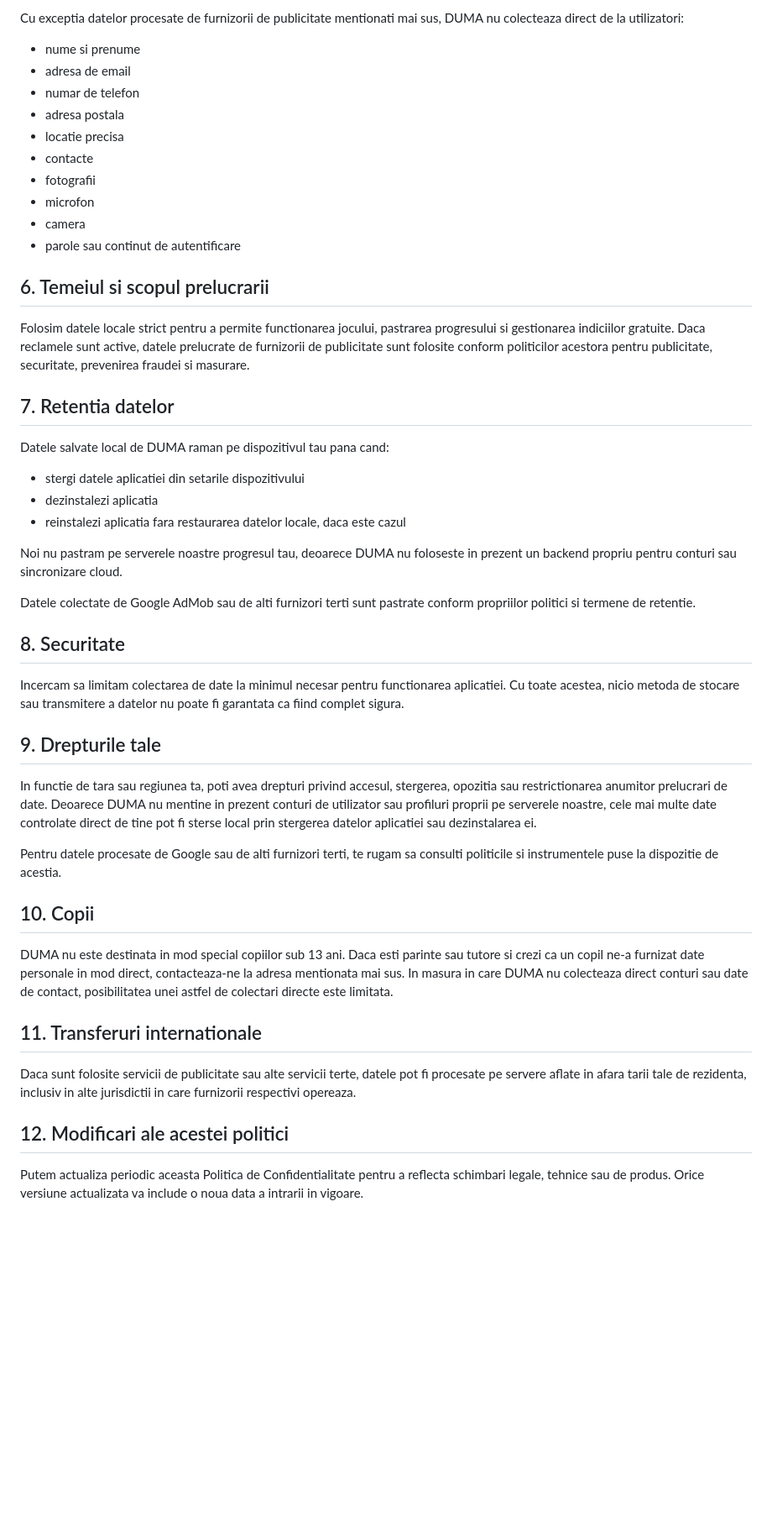
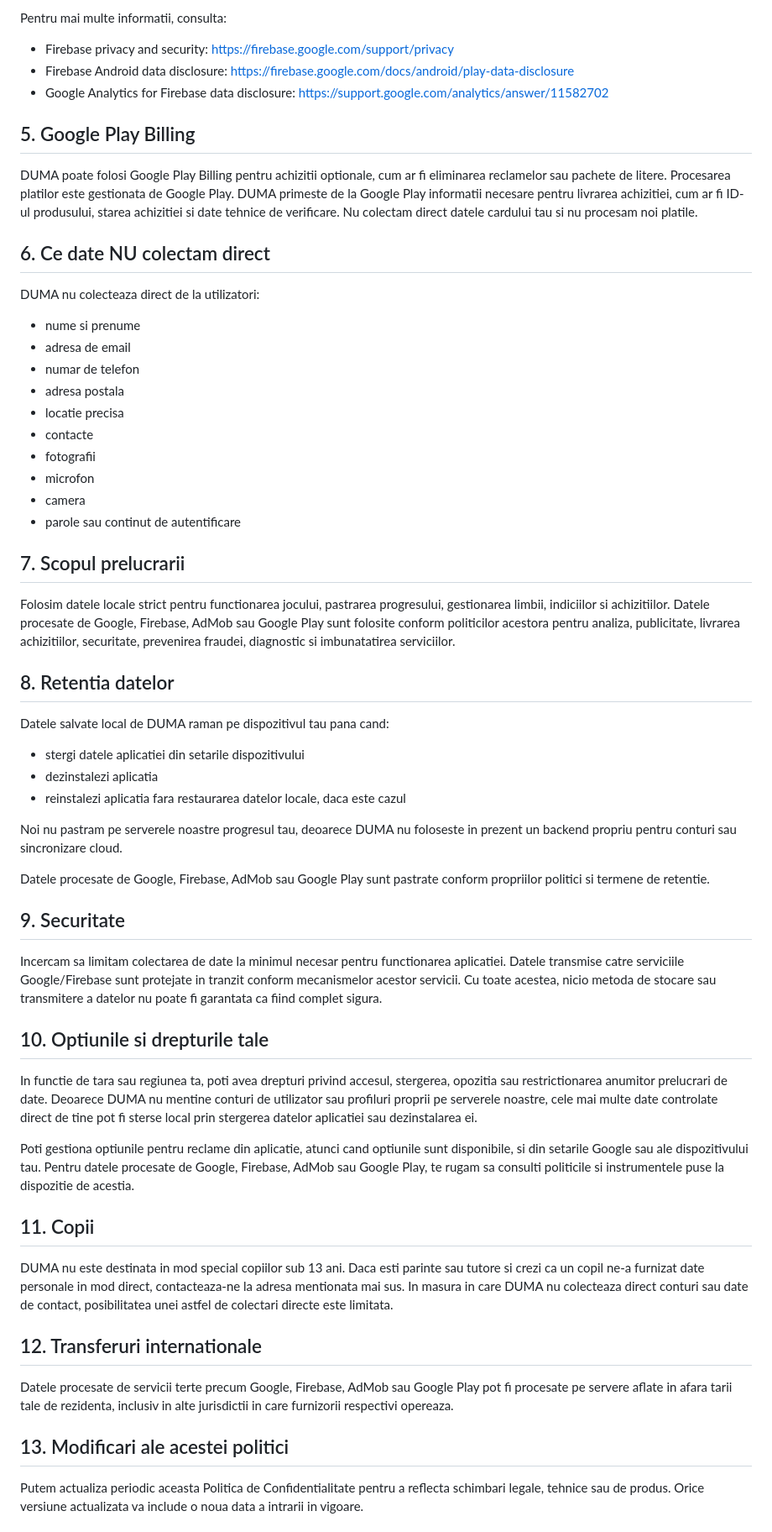
Before and after one commit to Leonard401/Duma-Word-Lab, a Markdown page: docs/privacy-policy.ro.md, the part around one of its changes. Shown at 84% size. Drawn GitHub-style; blank space fills up the shorter version.

```diff
--- a/docs/privacy-policy.ro.md
+++ b/docs/privacy-policy.ro.md
@@ -56,5 +62,17 @@ De asemenea, poti gestiona setarile de publicitate din contul tau Google si din
 
-Cu exceptia datelor procesate de furnizorii de publicitate mentionati mai sus, DUMA nu colecteaza direct de la utilizatori:
+Pentru mai multe informatii, consulta:
+
+- Firebase privacy and security: https://firebase.google.com/support/privacy
+- Firebase Android data disclosure: https://firebase.google.com/docs/android/play-data-disclosure
+- Google Analytics for Firebase data disclosure: https://support.google.com/analytics/answer/11582702
+
+## 5. Google Play Billing
+
+DUMA poate folosi Google Play Billing pentru achizitii optionale, cum ar fi eliminarea reclamelor sau pachete de litere. Procesarea platilor este gestionata de Google Play. DUMA primeste de la Google Play informatii necesare pentru livrarea achizitiei, cum ar fi ID-ul produsului, starea achizitiei si date tehnice de verificare. Nu colectam direct datele cardului tau si nu procesam noi platile.
+
+## 6. Ce date NU colectam direct
+
+DUMA nu colecteaza direct de la utilizatori:
 
 - nume si prenume
 - adresa de email
@@ -67,11 +85,11 @@ Cu exceptia datelor procesate de furnizorii de publicitate mentionati mai sus, D
 - camera
 - parole sau continut de autentificare
 
-## 6. Temeiul si scopul prelucrarii
+## 7. Scopul prelucrarii
 
-Folosim datele locale strict pentru a permite functionarea jocului, pastrarea progresului si gestionarea indiciilor gratuite. Daca reclamele sunt active, datele prelucrate de furnizorii de publicitate sunt folosite conform politicilor acestora pentru publicitate, securitate, prevenirea fraudei si masurare.
+Folosim datele locale strict pentru functionarea jocului, pastrarea progresului, gestionarea limbii, indiciilor si achizitiilor. Datele procesate de Google, Firebase, AdMob sau Google Play sunt folosite conform politicilor acestora pentru analiza, publicitate, livrarea achizitiilor, securitate, prevenirea fraudei, diagnostic si imbunatatirea serviciilor.
 
-## 7. Retentia datelor
+## 8. Retentia datelor
 
 Datele salvate local de DUMA raman pe dispozitivul tau pana cand:
 
@@ -81,27 +99,27 @@ Datele salvate local de DUMA raman pe dispozitivul tau pana cand:
 
 Noi nu pastram pe serverele noastre progresul tau, deoarece DUMA nu foloseste in prezent un backend propriu pentru conturi sau sincronizare cloud.
 
-Datele colectate de Google AdMob sau de alti furnizori terti sunt pastrate conform propriilor politici si termene de retentie.
+Datele procesate de Google, Firebase, AdMob sau Google Play sunt pastrate conform propriilor politici si termene de retentie.
 
-## 8. Securitate
+## 9. Securitate
 
-Incercam sa limitam colectarea de date la minimul necesar pentru functionarea aplicatiei. Cu toate acestea, nicio metoda de stocare sau transmitere a datelor nu poate fi garantata ca fiind complet sigura.
+Incercam sa limitam colectarea de date la minimul necesar pentru functionarea aplicatiei. Datele transmise catre serviciile Google/Firebase sunt protejate in tranzit conform mecanismelor acestor servicii. Cu toate acestea, nicio metoda de stocare sau transmitere a datelor nu poate fi garantata ca fiind complet sigura.
 
-## 9. Drepturile tale
+## 10. Optiunile si drepturile tale
 
-In functie de tara sau regiunea ta, poti avea drepturi privind accesul, stergerea, opozitia sau restrictionarea anumitor prelucrari de date. Deoarece DUMA nu mentine in prezent conturi de utilizator sau profiluri proprii pe serverele noastre, cele mai multe date controlate direct de tine pot fi sterse local prin stergerea datelor aplicatiei sau dezinstalarea ei.
+In functie de tara sau regiunea ta, poti avea drepturi privind accesul, stergerea, opozitia sau restrictionarea anumitor prelucrari de date. Deoarece DUMA nu mentine conturi de utilizator sau profiluri proprii pe serverele noastre, cele mai multe date controlate direct de tine pot fi sterse local prin stergerea datelor aplicatiei sau dezinstalarea ei.
 
-Pentru datele procesate de Google sau de alti furnizori terti, te rugam sa consulti politicile si instrumentele puse la dispozitie de acestia.
+Poti gestiona optiunile pentru reclame din aplicatie, atunci cand optiunile sunt disponibile, si din setarile Google sau ale dispozitivului tau. Pentru datele procesate de Google, Firebase, AdMob sau Google Play, te rugam sa consulti politicile si instrumentele puse la dispozitie de acestia.
 
-## 10. Copii
+## 11. Copii
 
 DUMA nu este destinata in mod special copiilor sub 13 ani. Daca esti parinte sau tutore si crezi ca un copil ne-a furnizat date personale in mod direct, contacteaza-ne la adresa mentionata mai sus. In masura in care DUMA nu colecteaza direct conturi sau date de contact, posibilitatea unei astfel de colectari directe este limitata.
 
-## 11. Transferuri internationale
+## 12. Transferuri internationale
 
-Daca sunt folosite servicii de publicitate sau alte servicii terte, datele pot fi procesate pe servere aflate in afara tarii tale de rezidenta, inclusiv in alte jurisdictii in care furnizorii respectivi opereaza.
+Datele procesate de servicii terte precum Google, Firebase, AdMob sau Google Play pot fi procesate pe servere aflate in afara tarii tale de rezidenta, inclusiv in alte jurisdictii in care furnizorii respectivi opereaza.
 
-## 12. Modificari ale acestei politici
+## 13. Modificari ale acestei politici
 
 Putem actualiza periodic aceasta Politica de Confidentialitate pentru a reflecta schimbari legale, tehnice sau de produs. Orice versiune actualizata va include o noua data a intrarii in vigoare.
 
```
Also changed, not shown: other parts of docs/privacy-policy.ro.md (+22 -16 lines).
